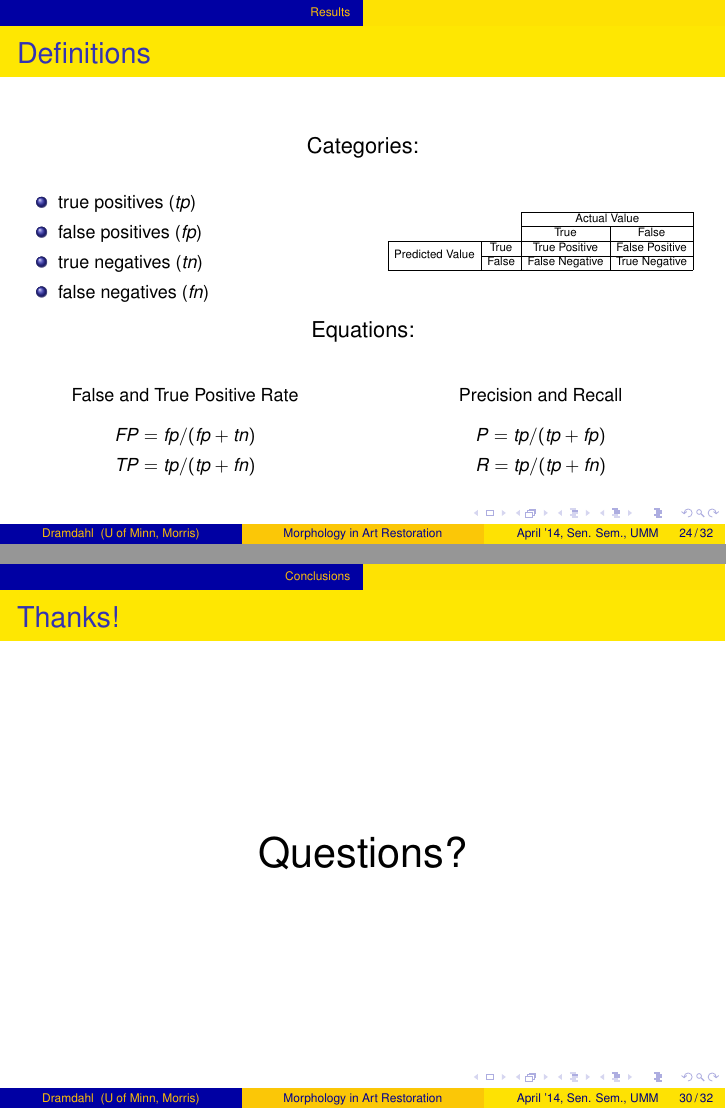
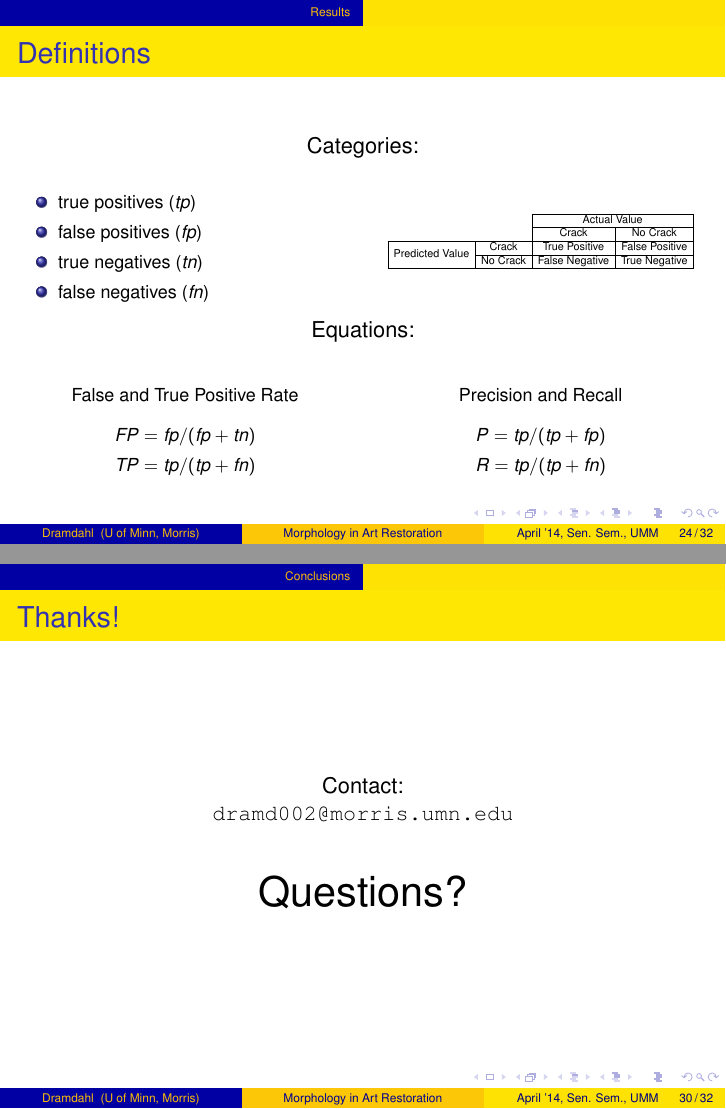
Before and after one commit to KirbieDramdahl/Senior-Seminar, LaTeX slides (LaTeX Presentation/presentation.tex): pages 24 and 30 of 32, joined at a grey line. Compiled offline with pdfLaTeX.

Commit message:
Couple Minor Adjustments

```diff
--- a/LaTeX Presentation/presentation.tex
+++ b/LaTeX Presentation/presentation.tex
@@ -414,12 +414,12 @@ Categories:
 \cline{3-4}
 & & \multicolumn{2}{|c|}{Actual Value}\\
 \cline{3-4}
-& & True & False \\
+& & Crack & No Crack \\
 \hline
 \multicolumn{1}{|c|}{\multirow{2}{*}{Predicted Value}}&
-  \multicolumn{1}{|c|}{True} & True Positive & False Positive \\
+  \multicolumn{1}{|c|}{Crack} & True Positive & False Positive \\
 \cline{2-4}
-\multicolumn{1}{|c|}{} & \multicolumn{1}{|c|}{False} & False Negative & True Negative \\
+\multicolumn{1}{|c|}{} & \multicolumn{1}{|c|}{No Crack} & False Negative & True Negative \\
 \hline
 \end{tabular}
 }
@@ -530,12 +530,11 @@ Further Work:
 
 \begin{frame}
 \frametitle{Thanks!}
-\linespace
-\linespace
-%Contact: \texttt{dramd002@morris.umn.edu}
-\linespace
-\linespace
 \begin{center}
+Contact: \\ \texttt{dramd002@morris.umn.edu}
+\linebreak
+\linebreak
+\linebreak
 {\huge Questions?}
 \end{center}
 \end{frame}
```
Also changed, not shown: LaTeX Presentation/presentation.pdf, 2 other files.
